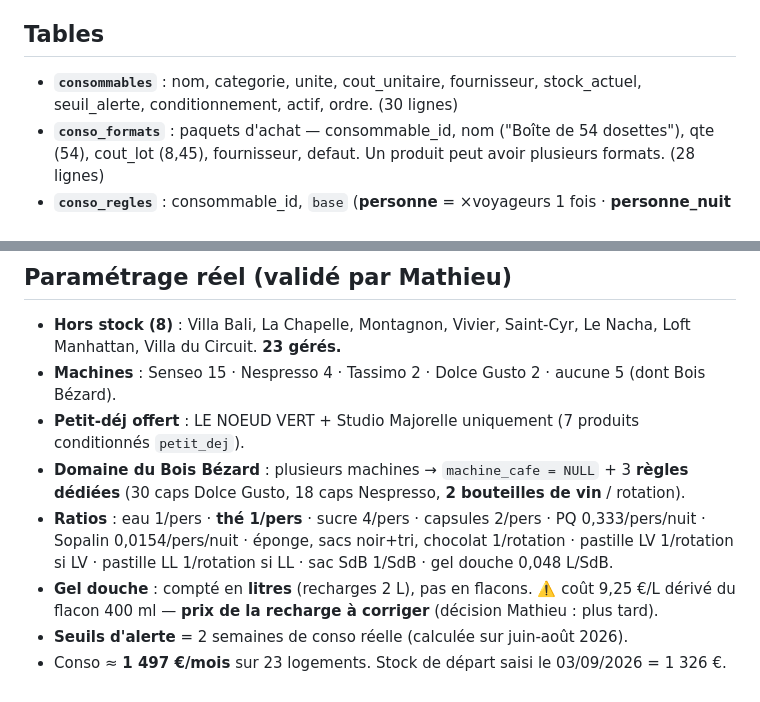
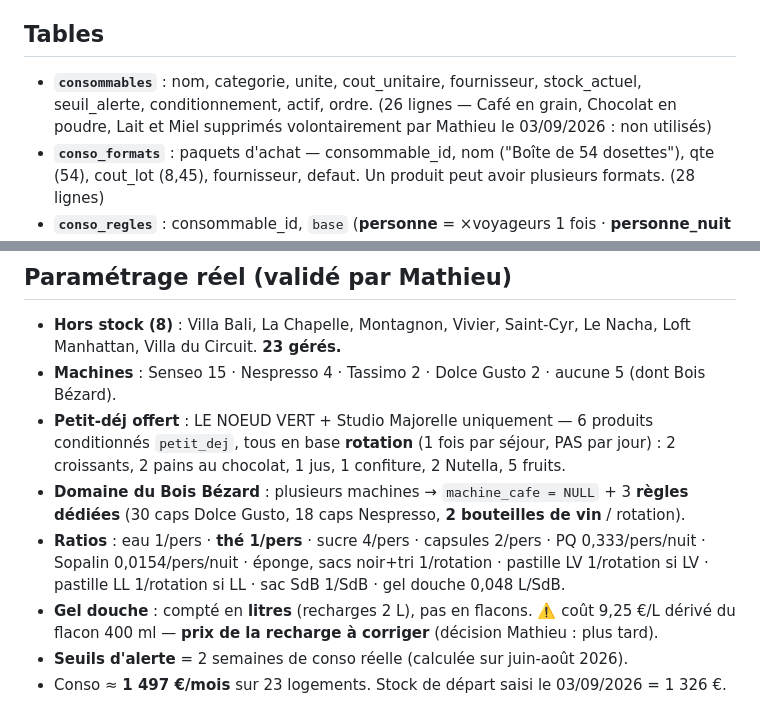
Before and after one commit to ConciergerieNevers/-livrets-accueil, a Markdown page: CLAUDE.md, 2 parts joined by grey strips. Drawn GitHub-style.

Commit message:
Doc : 26 consommables (4 retires volontairement)

```diff
--- a/CLAUDE.md
+++ b/CLAUDE.md
@@ -282,7 +282,7 @@ Le bouton **"✨ Charger l'exemple Cosy Green"** dans l'éditeur reflète cet é
 Conso déduite **automatiquement** des réservations SuperHote : **1 séjour terminé = 1 rotation**.
 
 ## Tables
-- **`consommables`** : nom, categorie, unite, cout_unitaire, fournisseur, stock_actuel, seuil_alerte, conditionnement, actif, ordre. (30 lignes)
+- **`consommables`** : nom, categorie, unite, cout_unitaire, fournisseur, stock_actuel, seuil_alerte, conditionnement, actif, ordre. (26 lignes — Café en grain, Chocolat en poudre, Lait et Miel supprimés volontairement par Mathieu le 03/09/2026 : non utilisés)
 - **`conso_formats`** : paquets d'achat — consommable_id, nom ("Boîte de 54 dosettes"), qte (54), cout_lot (8,45), fournisseur, defaut. Un produit peut avoir plusieurs formats. (28 lignes)
 - **`conso_regles`** : consommable_id, `base` (**personne** = ×voyageurs 1 fois · **personne_nuit** = ×voyageurs×nuits · **rotation** = 1 fois par séjour · **nuit** = ×nuits · **sdb** = ×salles de bain), quantite, `updated_at` (trigger `touch_conso_regle` — une modif vaut à partir de sa date, jamais rétroactivement), `condition_type` (machine_cafe | lave_vaisselle | lave_linge | petit_dej), condition_valeur, **`livret_id`** (NULL = règle générale ; renseigné = règle propre à un logement, qui **remplace** la règle générale du même produit pour ce logement).
 - **`stock_mouvements`** : consommable_id, `type` (sortie | entree | ajustement), quantite, livret_id/nom, booking_id, nb_personnes, nb_nuits, cout, note, format_id, format_nom, nb_lots, date_mouvement.
@@ -302,9 +302,9 @@ Conso déduite **automatiquement** des réservations SuperHote : **1 séjour ter
 ## Paramétrage réel (validé par Mathieu)
 - **Hors stock (8)** : Villa Bali, La Chapelle, Montagnon, Vivier, Saint-Cyr, Le Nacha, Loft Manhattan, Villa du Circuit. **23 gérés.**
 - **Machines** : Senseo 15 · Nespresso 4 · Tassimo 2 · Dolce Gusto 2 · aucune 5 (dont Bois Bézard).
-- **Petit-déj offert** : LE NOEUD VERT + Studio Majorelle uniquement (7 produits conditionnés `petit_dej`).
+- **Petit-déj offert** : LE NOEUD VERT + Studio Majorelle uniquement — 6 produits conditionnés `petit_dej`, tous en base **rotation** (1 fois par séjour, PAS par jour) : 2 croissants, 2 pains au chocolat, 1 jus, 1 confiture, 2 Nutella, 5 fruits.
 - **Domaine du Bois Bézard** : plusieurs machines → `machine_cafe = NULL` + 3 **règles dédiées** (30 caps Dolce Gusto, 18 caps Nespresso, **2 bouteilles de vin** / rotation).
-- **Ratios** : eau 1/pers · **thé 1/pers** · sucre 4/pers · capsules 2/pers · PQ 0,333/pers/nuit · Sopalin 0,0154/pers/nuit · éponge, sacs noir+tri, chocolat 1/rotation · pastille LV 1/rotation si LV · pastille LL 1/rotation si LL · sac SdB 1/SdB · gel douche 0,048 L/SdB.
+- **Ratios** : eau 1/pers · **thé 1/pers** · sucre 4/pers · capsules 2/pers · PQ 0,333/pers/nuit · Sopalin 0,0154/pers/nuit · éponge, sacs noir+tri 1/rotation · pastille LV 1/rotation si LV · pastille LL 1/rotation si LL · sac SdB 1/SdB · gel douche 0,048 L/SdB.
 - **Gel douche** : compté en **litres** (recharges 2 L), pas en flacons. ⚠️ coût 9,25 €/L dérivé du flacon 400 ml — **prix de la recharge à corriger** (décision Mathieu : plus tard).
 - **Seuils d'alerte** = 2 semaines de conso réelle (calculée sur juin-août 2026).
 - Conso ≈ **1 497 €/mois** sur 23 logements. Stock de départ saisi le 03/09/2026 = 1 326 €.
```
